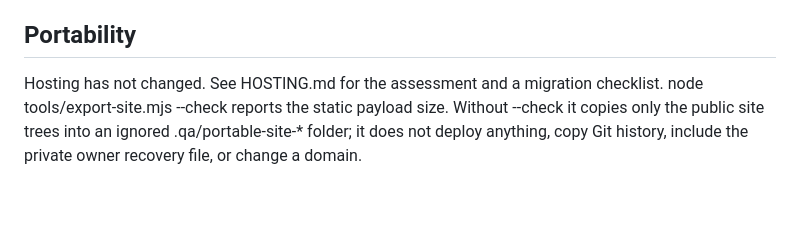
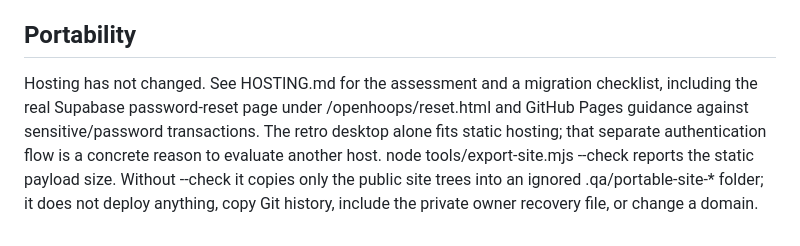
Before and after one commit to tim-builds/site, a Markdown page: README.md, the part around the change. Rendered like a GitHub page; blank space fills up the shorter version.

Commit message:
docs(hosting): distinguish portfolio from OpenHoops password recovery

```diff
--- a/README.md
+++ b/README.md
@@ -121,4 +121,4 @@ Verification adds deterministic Solitaire/Reversi/golf logic checks, real Chrome
 
 ## Portability
 
-Hosting has not changed. See HOSTING.md for the assessment and a migration checklist. node tools/export-site.mjs --check reports the static payload size. Without --check it copies only the public site trees into an ignored .qa/portable-site-* folder; it does not deploy anything, copy Git history, include the private owner recovery file, or change a domain.
+Hosting has not changed. See HOSTING.md for the assessment and a migration checklist, including the real Supabase password-reset page under /openhoops/reset.html and GitHub Pages guidance against sensitive/password transactions. The retro desktop alone fits static hosting; that separate authentication flow is a concrete reason to evaluate another host. node tools/export-site.mjs --check reports the static payload size. Without --check it copies only the public site trees into an ignored .qa/portable-site-* folder; it does not deploy anything, copy Git history, include the private owner recovery file, or change a domain.
```
Also changed, not shown: HOSTING.md (+7 -3 lines).
